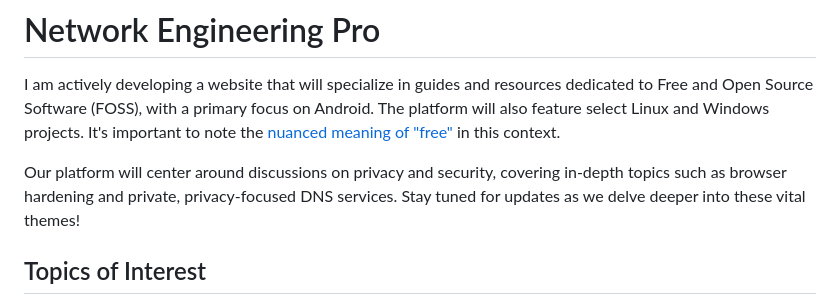
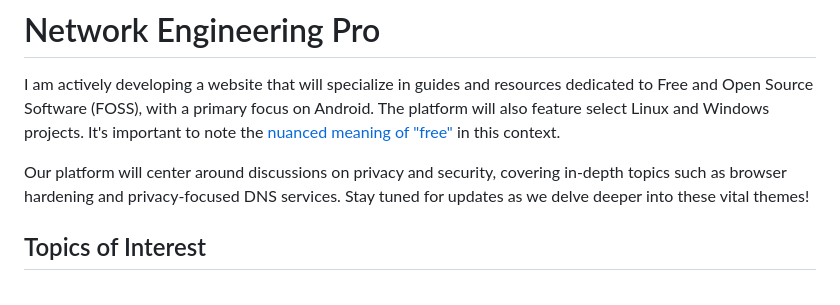
Before and after one commit to NetEng-Pro/neteng-pro.github.io, a Markdown page: README.md, the part around the change. Rendered like a GitHub page.

```diff
--- a/README.md
+++ b/README.md
@@ -3,7 +3,7 @@
 
   I am actively developing a website that will specialize in guides and resources dedicated to Free and Open Source Software (FOSS), with a primary focus on Android. The platform will also feature select Linux and Windows projects. It's important to note the [nuanced meaning of "free"](https://itsfoss.com/what-is-foss/#free-in-free-and-open-source-software-does-not-mean-free-of-cost) in this context.
 
-  Our platform will center around discussions on privacy and security, covering in-depth topics such as browser hardening and private, privacy-focused DNS services. Stay tuned for updates as we delve deeper into these vital themes!
+  Our platform will center around discussions on privacy and security, covering in-depth topics such as browser hardening and privacy-focused DNS services. Stay tuned for updates as we delve deeper into these vital themes!
 
 ## Topics of Interest
   * FOSS apps and programs
```
